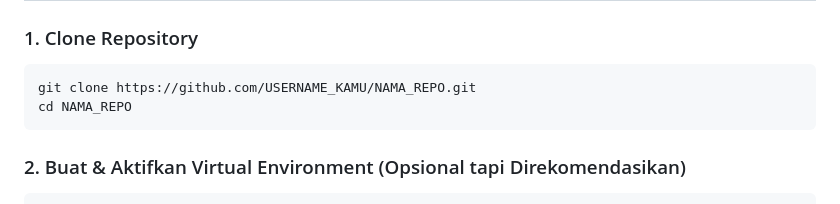
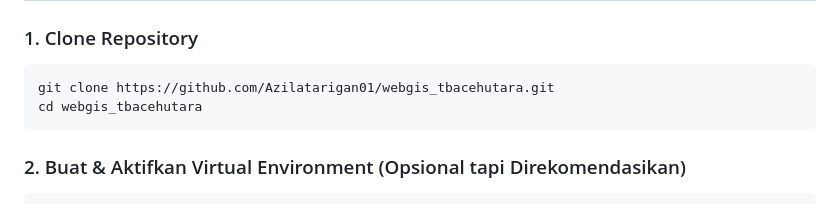
Before and after one commit to Azilatarigan01/webgis_tbacehutara, a Markdown page: README.md, the part around the change. Rendered like a GitHub page.

Commit message:
docs: update repository clone URL and clean requirements.txt

````diff
--- a/README.md
+++ b/README.md
@@ -95,8 +95,8 @@ webgistb_acehutara/
 
 ### 1. Clone Repository
 ```bash
-git clone https://github.com/USERNAME_KAMU/NAMA_REPO.git
-cd NAMA_REPO
+git clone https://github.com/Azilatarigan01/webgis_tbacehutara.git
+cd webgis_tbacehutara
 ```
 
 ### 2. Buat & Aktifkan Virtual Environment (Opsional tapi Direkomendasikan)
````
